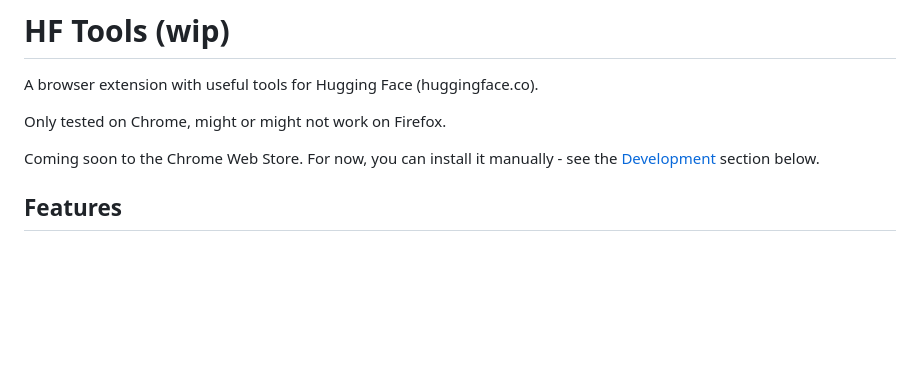
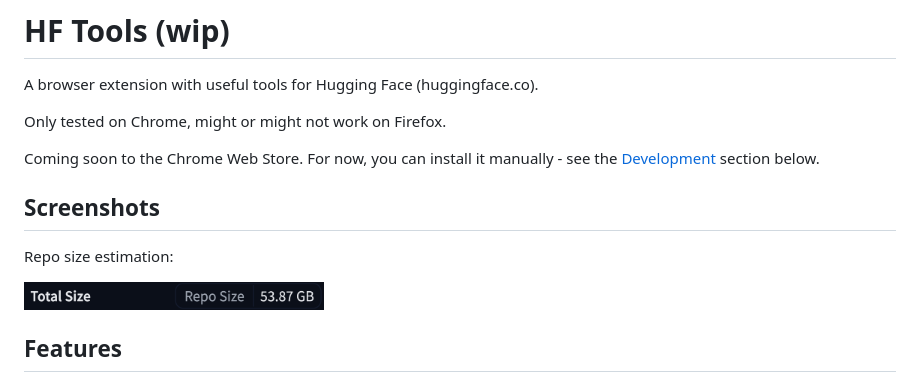
Before and after one commit to fakerybakery/hf-tools, a Markdown page: README.md, the part around the change. Drawn GitHub-style; pictures changed too: screenshots/reposize.png (added); blank space fills up the shorter version.

```diff
--- a/README.md
+++ b/README.md
@@ -5,6 +5,12 @@ A browser extension with useful tools for Hugging Face (huggingface.co).
 Only tested on Chrome, might or might not work on Firefox.
 
 Coming soon to the Chrome Web Store. For now, you can install it manually - see the [Development](#development) section below.
+
+## Screenshots
+
+Repo size estimation:
+
+<img src="screenshots/reposize.png" alt="Repo size estimation" width="300">
 
 ## Features
 
```
Also changed, not shown: 1 other file.
